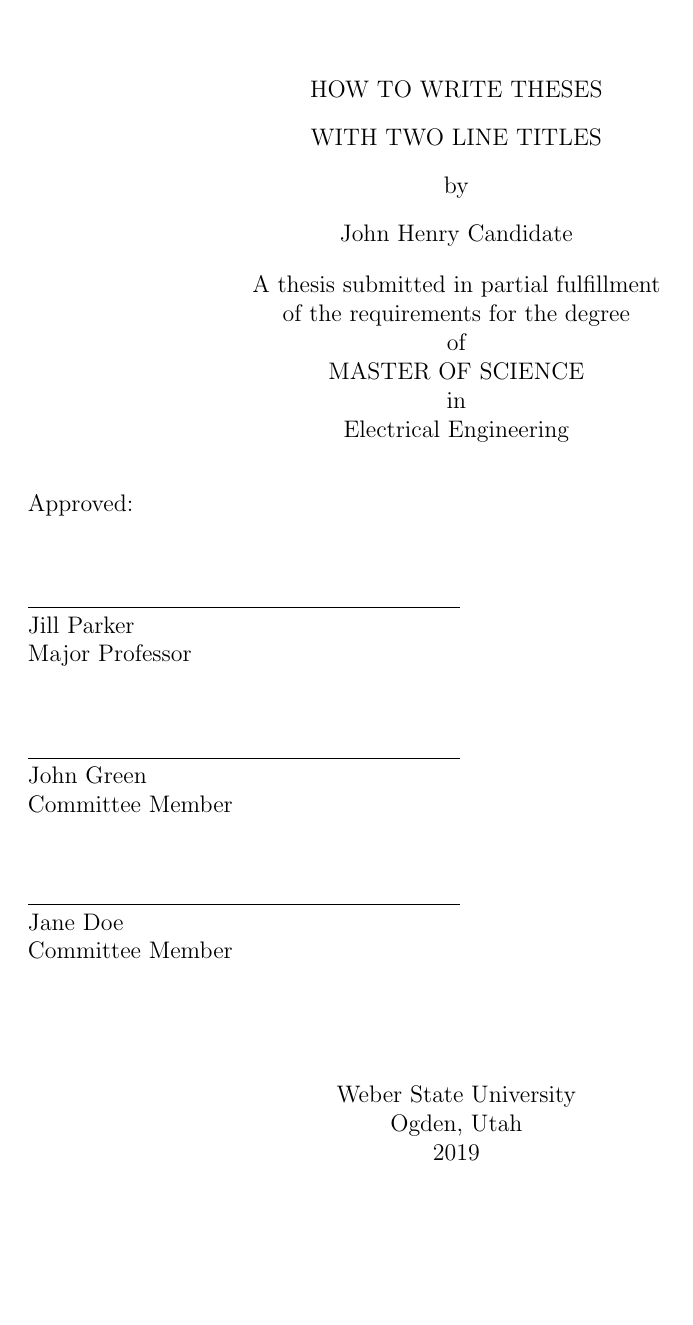
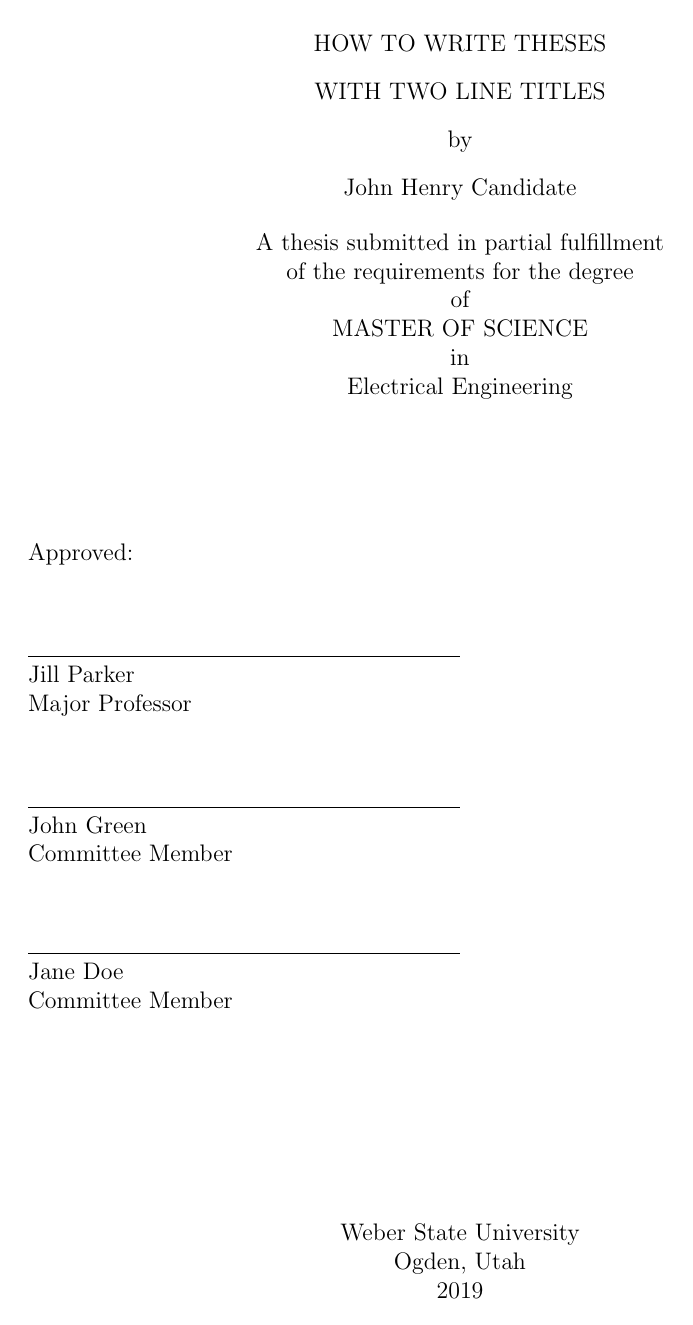
Before and after one commit to ekgibbons/wsu_ece_thesis, a LaTeX thesis (thesis_template_test.tex, which reads wsuthesis-1e.cls): page 1 of 18 before the commit and page 1 of 17 after it. Compiled offline with pdfLaTeX.

Commit message:
fixed geometry issues

```diff
--- a/thesis_template_test.tex
+++ b/thesis_template_test.tex
@@ -1,8 +1,10 @@
-\documentclass{wsuthesis-1e}
+\documentclass{wsuthesis-1e} % use the "twoside" option for two-sided printing
 \usepackage{amsmath,amsfonts} % math stuff
 \usepackage{graphicx} % figures stuff
 \usepackage{rotating} % sideways figure stuff
 
+%% uncomment or comment to print the nomenclature page
+\nomenclaturepagetrue
 
 \begin{document}
 \title{How to Write Theses\\
--- a/wsuthesis-1e.cls
+++ b/wsuthesis-1e.cls
@@ -18,7 +18,6 @@
 %%%%%
 
 \LoadClass[12pt]{report}
-\RequirePackage{geometry}
 \RequirePackage{setspace}
 \RequirePackage{nomencl}
 \makenomenclature
@@ -30,19 +29,10 @@
 % We need 1" margins except on the binding edge, where it is 1 1/2"
 % Theses may be either single or double sided
 \if@twoside
-\setlength\oddsidemargin   {36.1\p@}
-\setlength\evensidemargin  {0\p@}
-\setlength\marginparwidth  {40\p@}
+\usepackage[top=1in, bottom=1in, right=1in, left=1.5in, assymetric]{geometry} % margins
 \else
-\setlength\oddsidemargin   {36.1\p@}
-\setlength\evensidemargin  {36.1\p@}
-\setlength\marginparwidth  {40\p@}
+\usepackage[top=1in, bottom=1in, right=1in, left=1.5in]{geometry} % margins
 \fi
-
-\marginparsep 10pt
-\setlength{\nomlabelwidth}{2cm}
-% \oddsidemargin 0.5in \evensidemargin 0in
-% \marginparwidth 40pt
 
 %%%%%
 %%%%% OPTIONS
@@ -64,7 +54,6 @@
 
 \figurespagetrue
 \tablespagetrue
-\nomenclaturepagetrue
 
 \renewcommand{\contentsname}{Table of Contents}
 
```
